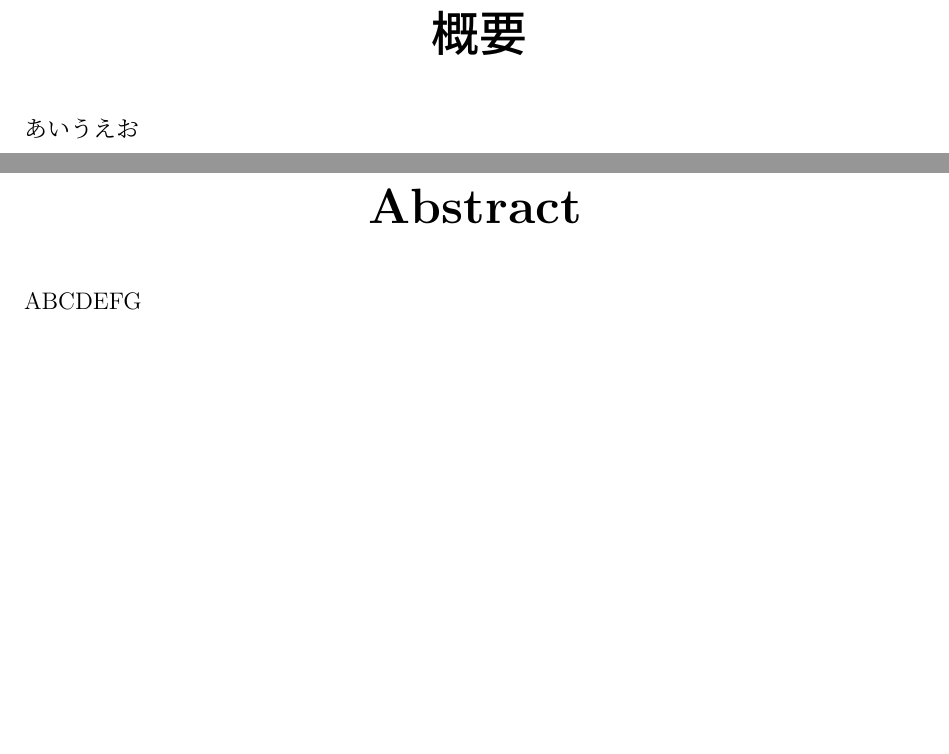
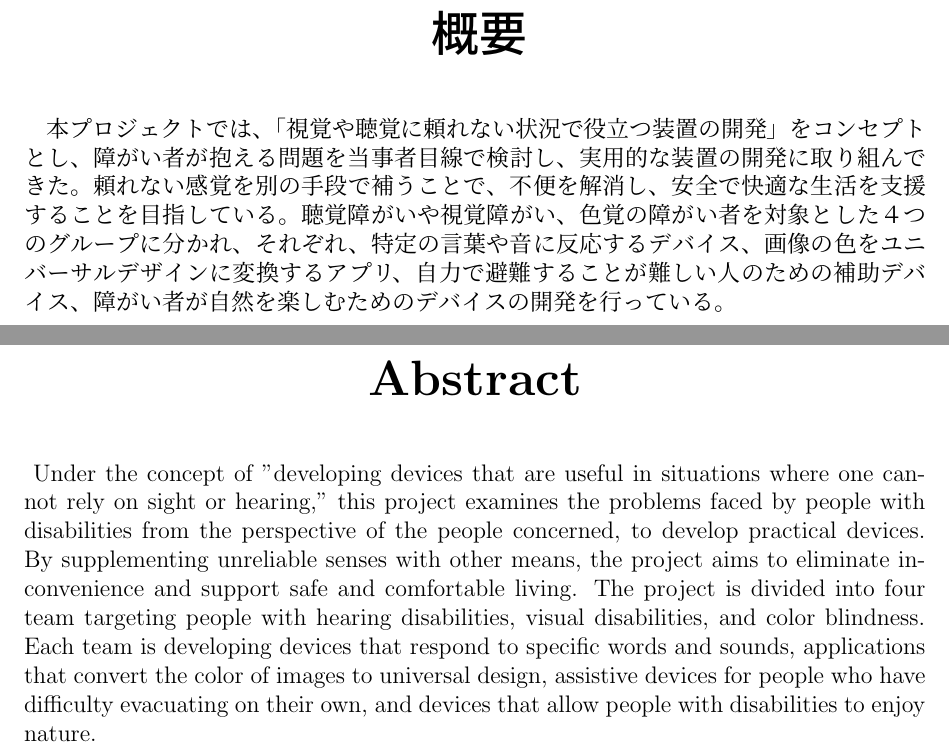
Before and after one commit to DLITE3/interim-report, a LaTeX document (main.tex): two parts of pages 3 and 4 of 8, joined at a grey line, cut so that both start at the same text, the shorter picture padded with empty space. The pictures show the PDF file out/main.pdf that the author committed with the source.

Commit message:
概要の部分をポスターと同じ文言で埋めた

```diff
--- a/main.tex
+++ b/main.tex
@@ -100,7 +100,12 @@
     }
     \vspace{1cm}
     \noindent
-    あいうえお
+    　本プロジェクトでは、「視覚や聴覚に頼れない状況で役立つ装置の開発」をコンセプトとし、障がい者が抱える問題を当事者目線で
+検討し、実用的な装置の開発に取り組んできた。頼れない感覚を別の手段で補うことで、不便を解消し、安全で快適な生活を支援す
+ることを目指している。聴覚障がいや視覚障がい、色覚の障がい者を対象とした４つのグループに分かれ、それぞれ、特定の言葉や
+音に反応するデバイス、画像の色をユニバーサルデザインに変換するアプリ、自力で避難することが難しい人のための補助デバイ
+ス、障がい者が自然を楽しむためのデバイスの開発を行っている。
+
 }
 \newpage
 {
@@ -109,7 +114,13 @@
     }
     \vspace{1cm}
     \noindent
-    ABCDEFG
+    \space Under the concept of "developing devices that are useful in situations where one cannot rely on sight or hearing," this project examines the
+problems faced by people with disabilities from the perspective of the people concerned, to develop practical devices. By supplementing
+unreliable senses with other means, the project aims to eliminate inconvenience and support safe and comfortable living. The project is
+divided into four team targeting people with hearing disabilities, visual disabilities, and color blindness. Each team is developing devices that
+respond to specific words and sounds, applications that convert the color of images to universal design, assistive devices for people who
+have difficulty evacuating on their own, and devices that allow people with disabilities to enjoy nature.
+
 }
 \newpage
 
```
Also changed, not shown: out/main.pdf, 5 other files.
